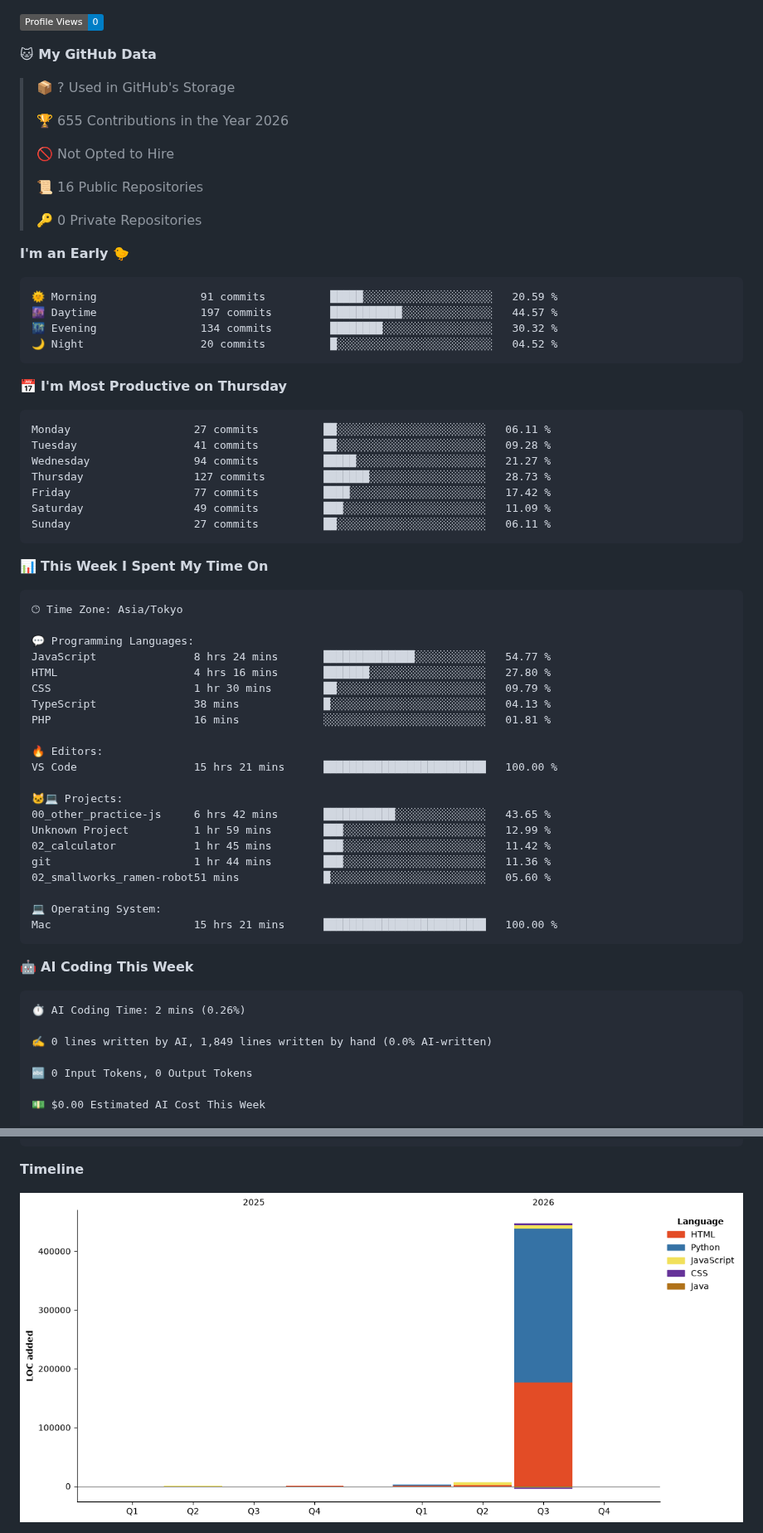
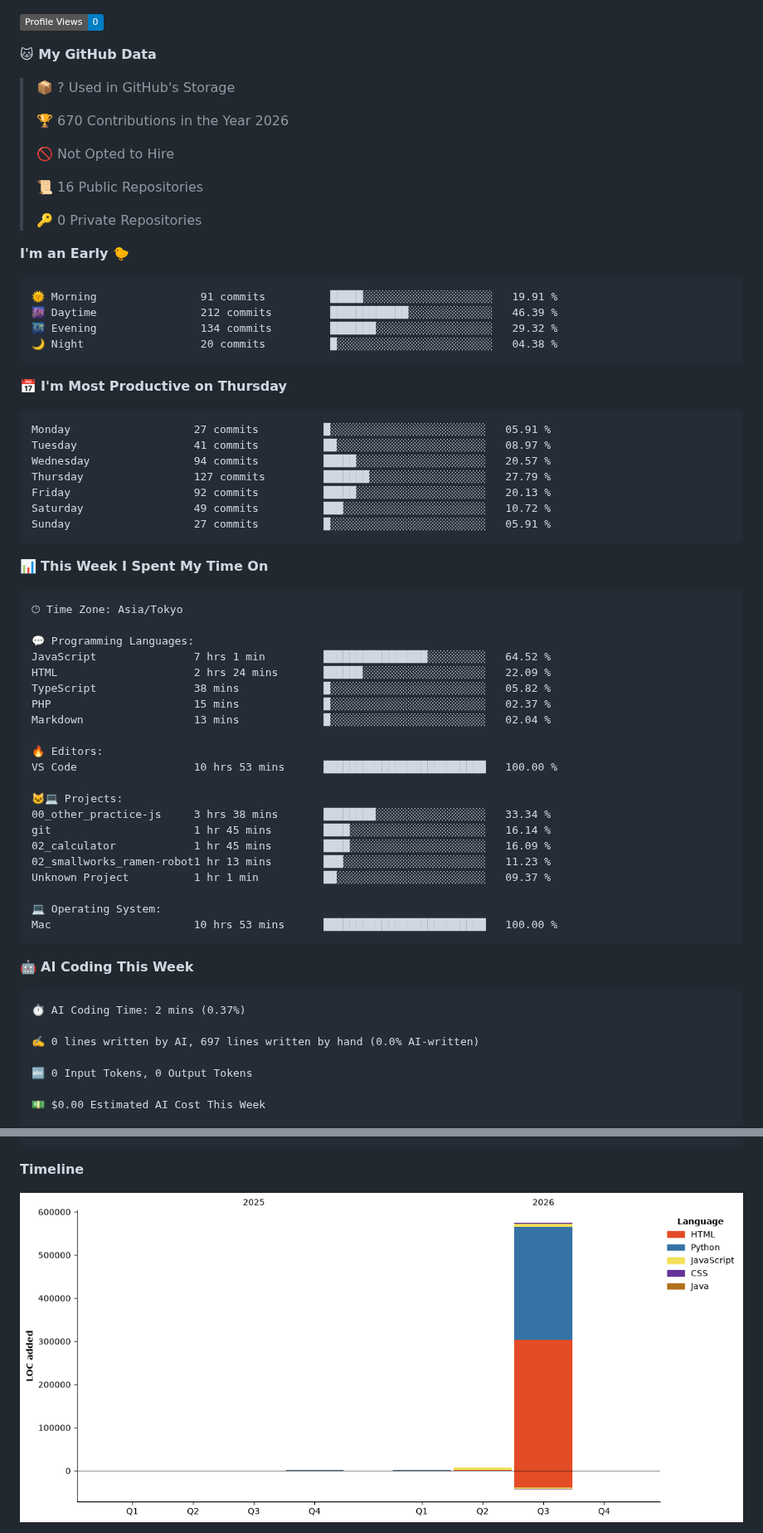
Before and after one commit to hashio251/hashio251, a Markdown page: README.md, 2 parts joined by grey strips. Shown at 83% size. GitHub-like rendering; pictures changed too: assets/bar_graph.png; badges without logos.

Commit message:
Updated with Dev Metrics

````diff
--- a/README.md
+++ b/README.md
@@ -141,7 +141,7 @@ Repositories on GitHub are categorized by number according to the content of the
 
 > 📦 ? Used in GitHub's Storage
  >
-> 🏆 655 Contributions in the Year 2026
+> 🏆 670 Contributions in the Year 2026
  >
 > 🚫 Not Opted to Hire
  >
@@ -152,21 +152,21 @@ Repositories on GitHub are categorized by number according to the content of the
 **I'm an Early 🐤**
 
 ```text
-🌞 Morning                91 commits          █████░░░░░░░░░░░░░░░░░░░░   20.59 %
-🌆 Daytime                197 commits         ███████████░░░░░░░░░░░░░░   44.57 %
-🌃 Evening                134 commits         ████████░░░░░░░░░░░░░░░░░   30.32 %
-🌙 Night                  20 commits          █░░░░░░░░░░░░░░░░░░░░░░░░   04.52 %
+🌞 Morning                91 commits          █████░░░░░░░░░░░░░░░░░░░░   19.91 %
+🌆 Daytime                212 commits         ████████████░░░░░░░░░░░░░   46.39 %
+🌃 Evening                134 commits         ███████░░░░░░░░░░░░░░░░░░   29.32 %
+🌙 Night                  20 commits          █░░░░░░░░░░░░░░░░░░░░░░░░   04.38 %
 ```
 📅 **I'm Most Productive on Thursday**
 
 ```text
-Monday                   27 commits          ██░░░░░░░░░░░░░░░░░░░░░░░   06.11 %
-Tuesday                  41 commits          ██░░░░░░░░░░░░░░░░░░░░░░░   09.28 %
-Wednesday                94 commits          █████░░░░░░░░░░░░░░░░░░░░   21.27 %
-Thursday                 127 commits         ███████░░░░░░░░░░░░░░░░░░   28.73 %
-Friday                   77 commits          ████░░░░░░░░░░░░░░░░░░░░░   17.42 %
-Saturday                 49 commits          ███░░░░░░░░░░░░░░░░░░░░░░   11.09 %
-Sunday                   27 commits          ██░░░░░░░░░░░░░░░░░░░░░░░   06.11 %
+Monday                   27 commits          █░░░░░░░░░░░░░░░░░░░░░░░░   05.91 %
+Tuesday                  41 commits          ██░░░░░░░░░░░░░░░░░░░░░░░   08.97 %
+Wednesday                94 commits          █████░░░░░░░░░░░░░░░░░░░░   20.57 %
+Thursday                 127 commits         ███████░░░░░░░░░░░░░░░░░░   27.79 %
+Friday                   92 commits          █████░░░░░░░░░░░░░░░░░░░░   20.13 %
+Saturday                 49 commits          ███░░░░░░░░░░░░░░░░░░░░░░   10.72 %
+Sunday                   27 commits          █░░░░░░░░░░░░░░░░░░░░░░░░   05.91 %
 ```
 
 
@@ -176,32 +176,32 @@ Sunday                   27 commits          ██░░░░░░░░░
 🕑︎ Time Zone: Asia/Tokyo
 
 💬 Programming Languages:
-JavaScript               8 hrs 24 mins       ██████████████░░░░░░░░░░░   54.77 %
-HTML                     4 hrs 16 mins       ███████░░░░░░░░░░░░░░░░░░   27.80 %
-CSS                      1 hr 30 mins        ██░░░░░░░░░░░░░░░░░░░░░░░   09.79 %
-TypeScript               38 mins             █░░░░░░░░░░░░░░░░░░░░░░░░   04.13 %
-PHP                      16 mins             ░░░░░░░░░░░░░░░░░░░░░░░░░   01.81 %
+JavaScript               7 hrs 1 min         ████████████████░░░░░░░░░   64.52 %
+HTML                     2 hrs 24 mins       ██████░░░░░░░░░░░░░░░░░░░   22.09 %
+TypeScript               38 mins             █░░░░░░░░░░░░░░░░░░░░░░░░   05.82 %
+PHP                      15 mins             █░░░░░░░░░░░░░░░░░░░░░░░░   02.37 %
+Markdown                 13 mins             █░░░░░░░░░░░░░░░░░░░░░░░░   02.04 %
 
 🔥 Editors:
-VS Code                  15 hrs 21 mins      █████████████████████████   100.00 %
+VS Code                  10 hrs 53 mins      █████████████████████████   100.00 %
 
 🐱‍💻 Projects:
-00_other_practice-js     6 hrs 42 mins       ███████████░░░░░░░░░░░░░░   43.65 %
-Unknown Project          1 hr 59 mins        ███░░░░░░░░░░░░░░░░░░░░░░   12.99 %
-02_calculator            1 hr 45 mins        ███░░░░░░░░░░░░░░░░░░░░░░   11.42 %
-git                      1 hr 44 mins        ███░░░░░░░░░░░░░░░░░░░░░░   11.36 %
-02_smallworks_ramen-robot51 mins             █░░░░░░░░░░░░░░░░░░░░░░░░   05.60 %
+00_other_practice-js     3 hrs 38 mins       ████████░░░░░░░░░░░░░░░░░   33.34 %
+git                      1 hr 45 mins        ████░░░░░░░░░░░░░░░░░░░░░   16.14 %
+02_calculator            1 hr 45 mins        ████░░░░░░░░░░░░░░░░░░░░░   16.09 %
+02_smallworks_ramen-robot1 hr 13 mins        ███░░░░░░░░░░░░░░░░░░░░░░   11.23 %
+Unknown Project          1 hr 1 min          ██░░░░░░░░░░░░░░░░░░░░░░░   09.37 %
 
 💻 Operating System:
-Mac                      15 hrs 21 mins      █████████████████████████   100.00 %
+Mac                      10 hrs 53 mins      █████████████████████████   100.00 %
 ```
 
 🤖 **AI Coding This Week**
 
 ```text
-⏱ AI Coding Time: 2 mins (0.26%)
+⏱ AI Coding Time: 2 mins (0.37%)
 
-✍️ 0 lines written by AI, 1,849 lines written by hand (0.0% AI-written)
+✍️ 0 lines written by AI, 697 lines written by hand (0.0% AI-written)
 
 🔤 0 Input Tokens, 0 Output Tokens
 
````
Also changed, not shown: other parts of README.md (+3 -3 lines).
